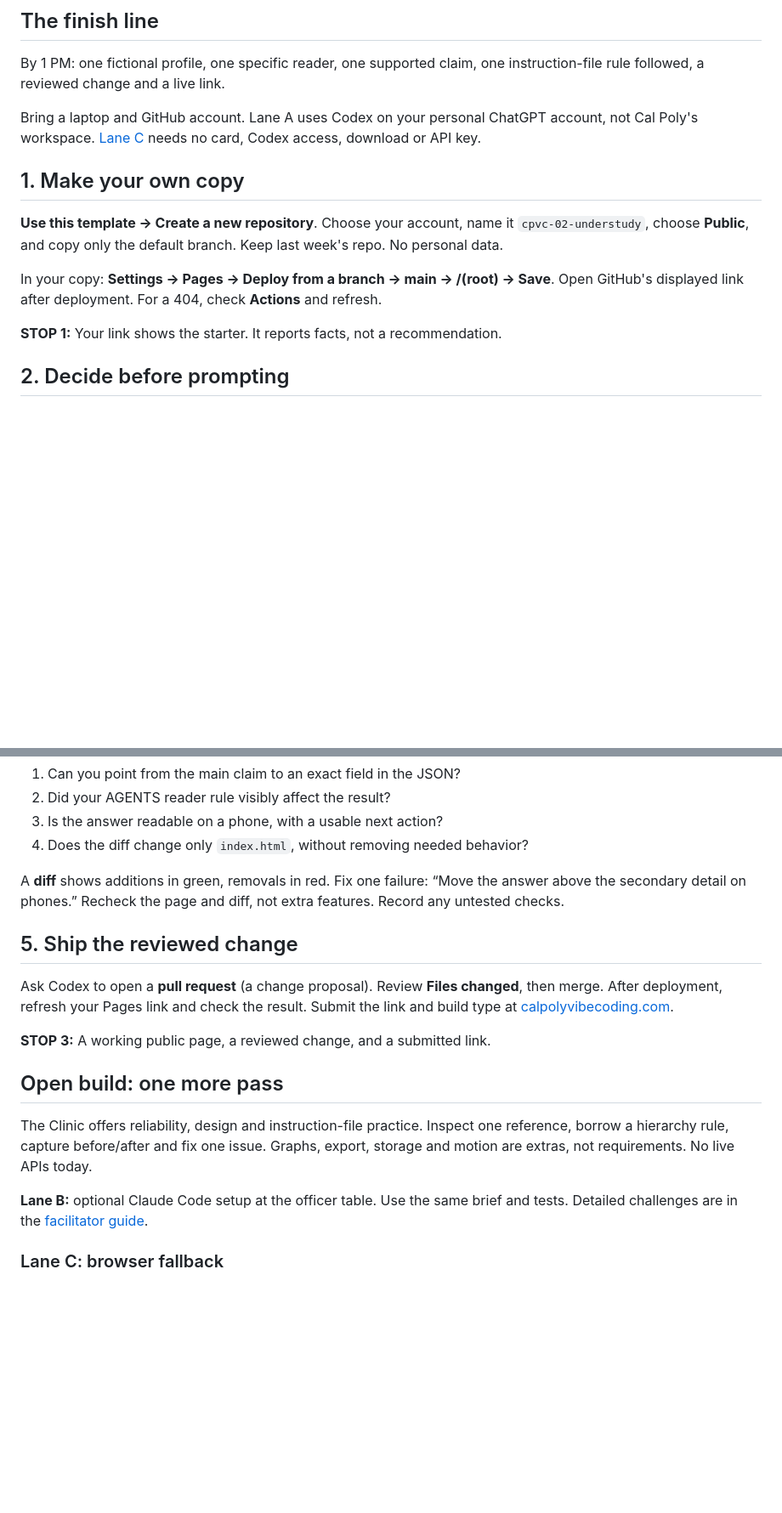
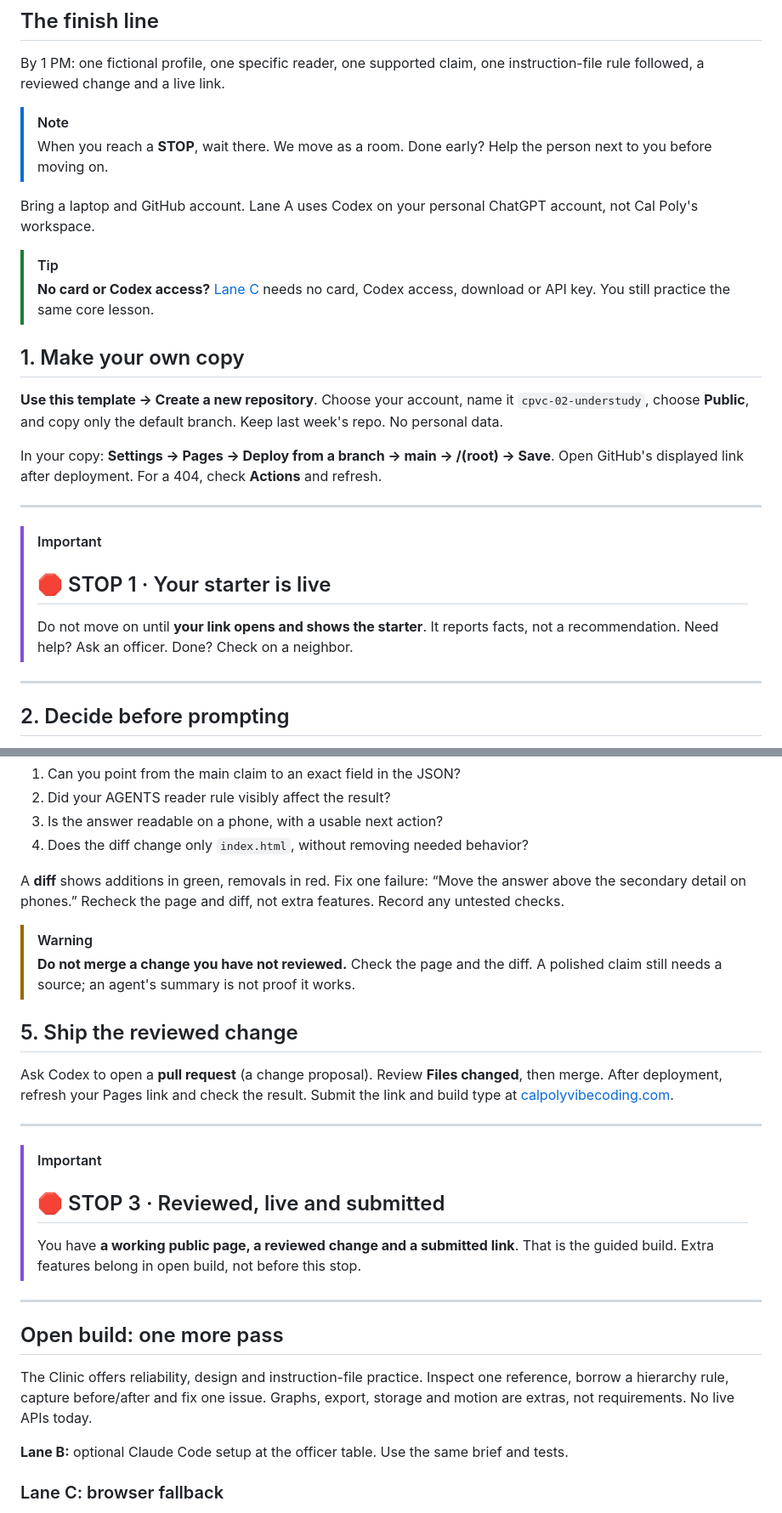
Before and after one commit to calpolyvibecoding-01/cpvc-02-understudy-template, a Markdown page: README.md, 2 parts joined by grey strips. Shown at 85% size. Drawn GitHub-style; blank space fills up the shorter version.

Commit message:
Highlight session checkpoints and remove facilitator links

```diff
--- a/README.md
+++ b/README.md
@@ -16,9 +16,16 @@ Do not try to reproduce all its features today.
 By 1 PM: one fictional profile, one specific reader, one supported claim, one
 instruction-file rule followed, a reviewed change and a live link.
 
+> [!NOTE]
+> When you reach a **STOP**, wait there. We move as a room. Done early? Help
+> the person next to you before moving on.
+
 Bring a laptop and GitHub account. Lane A uses Codex on your personal ChatGPT
-account, not Cal Poly's workspace. [Lane C](#lane-c-browser-fallback) needs no
-card, Codex access, download or API key.
+account, not Cal Poly's workspace.
+
+> [!TIP]
+> **No card or Codex access?** [Lane C](#lane-c-browser-fallback) needs no card,
+> Codex access, download or API key. You still practice the same core lesson.
 
 ## 1. Make your own copy
 
@@ -29,7 +36,15 @@ Keep last week's repo. No personal data.
 In your copy: **Settings → Pages → Deploy from a branch → main → /(root) → Save**.
 Open GitHub's displayed link after deployment. For a 404, check **Actions** and refresh.
 
-**STOP 1:** Your link shows the starter. It reports facts, not a recommendation.
+---
+
+> [!IMPORTANT]
+> ## 🛑 STOP 1 · Your starter is live
+>
+> Do not move on until **your link opens and shows the starter**. It reports
+> facts, not a recommendation. Need help? Ask an officer. Done? Check on a neighbor.
+
+---
 
 ## 2. Decide before prompting
 
@@ -82,13 +109,25 @@ A **diff** shows additions in green, removals in red. Fix one failure: “Move t
 answer above the secondary detail on phones.” Recheck the page and diff, not extra
 features. Record any untested checks.
 
+> [!WARNING]
+> **Do not merge a change you have not reviewed.** Check the page and the diff.
+> A polished claim still needs a source; an agent's summary is not proof it works.
+
 ## 5. Ship the reviewed change
 
 Ask Codex to open a **pull request** (a change proposal). Review **Files changed**,
 then merge. After deployment, refresh your Pages link and check the result. Submit
 the link and build type at [calpolyvibecoding.com](https://calpolyvibecoding.com).
 
-**STOP 3:** A working public page, a reviewed change, and a submitted link.
+---
+
+> [!IMPORTANT]
+> ## 🛑 STOP 3 · Reviewed, live and submitted
+>
+> You have **a working public page, a reviewed change and a submitted link**.
+> That is the guided build. Extra features belong in open build, not before this stop.
+
+---
 
 ## Open build: one more pass
 
@@ -97,7 +136,7 @@ reference, borrow a hierarchy rule, capture before/after and fix one issue.
 Graphs, export, storage and motion are extras, not requirements. No live APIs today.
 
 **Lane B:** optional Claude Code setup at the officer table. Use the same brief
-and tests. Detailed challenges are in the [facilitator guide](docs/FACILITATOR.md).
+and tests.
 
 ### Lane C: browser fallback
 
```
Also changed, not shown: other parts of README.md (+13 -3 lines).
